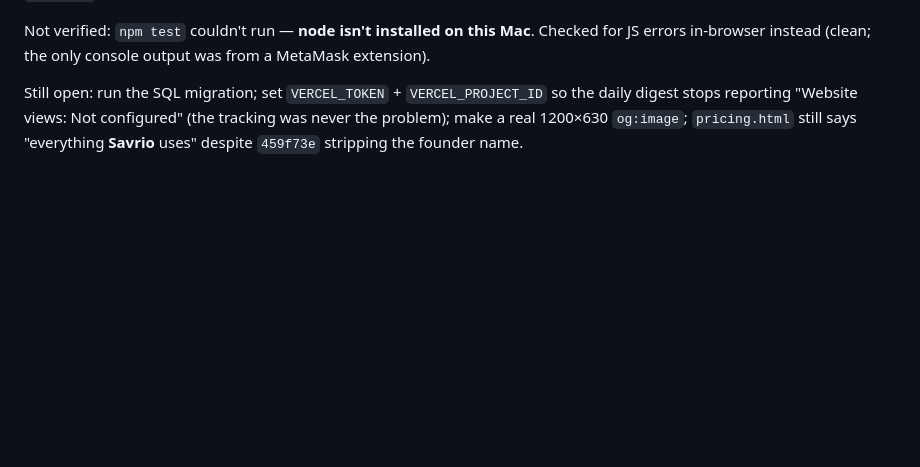
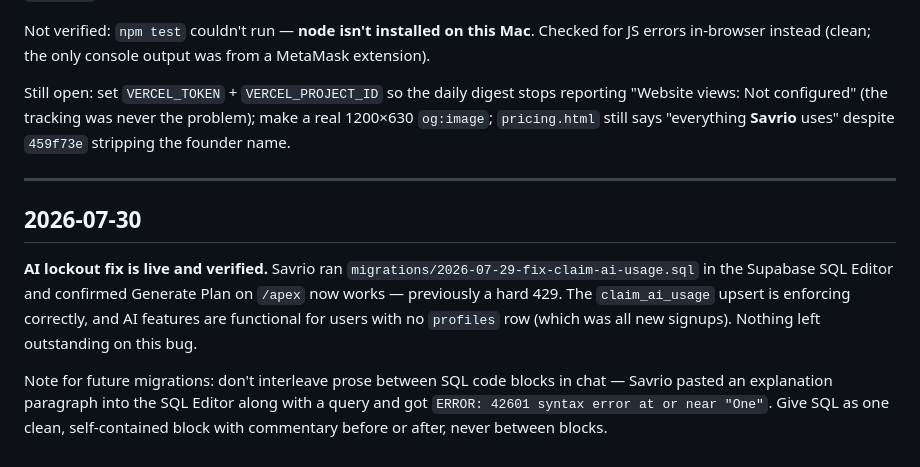
Before and after one commit to savrioX/focus-app, a Markdown page: docs/context/recaps.md, the part around the change. GitHub-like rendering; blank space fills up the shorter version.

```diff
--- a/docs/context/recaps.md
+++ b/docs/context/recaps.md
@@ -30,4 +30,12 @@ Chose a CSS mock over real screenshots deliberately: the live Ledger and Apex pa
 
 Not verified: `npm test` couldn't run — **node isn't installed on this Mac**. Checked for JS errors in-browser instead (clean; the only console output was from a MetaMask extension).
 
-Still open: run the SQL migration; set `VERCEL_TOKEN` + `VERCEL_PROJECT_ID` so the daily digest stops reporting "Website views: Not configured" (the tracking was never the problem); make a real 1200×630 `og:image`; `pricing.html` still says "everything **Savrio** uses" despite `459f73e` stripping the founder name.
+Still open: set `VERCEL_TOKEN` + `VERCEL_PROJECT_ID` so the daily digest stops reporting "Website views: Not configured" (the tracking was never the problem); make a real 1200×630 `og:image`; `pricing.html` still says "everything **Savrio** uses" despite `459f73e` stripping the founder name.
+
+---
+
+## 2026-07-30
+
+**AI lockout fix is live and verified.** Savrio ran `migrations/2026-07-29-fix-claim-ai-usage.sql` in the Supabase SQL Editor and confirmed Generate Plan on `/apex` now works — previously a hard 429. The `claim_ai_usage` upsert is enforcing correctly, and AI features are functional for users with no `profiles` row (which was all new signups). Nothing left outstanding on this bug.
+
+Note for future migrations: don't interleave prose between SQL code blocks in chat — Savrio pasted an explanation paragraph into the SQL Editor along with a query and got `ERROR: 42601 syntax error at or near "One"`. Give SQL as one clean, self-contained block with commentary before or after, never between blocks.
```
Also changed, not shown: docs/context/handoff.md (+8 -9 lines).
